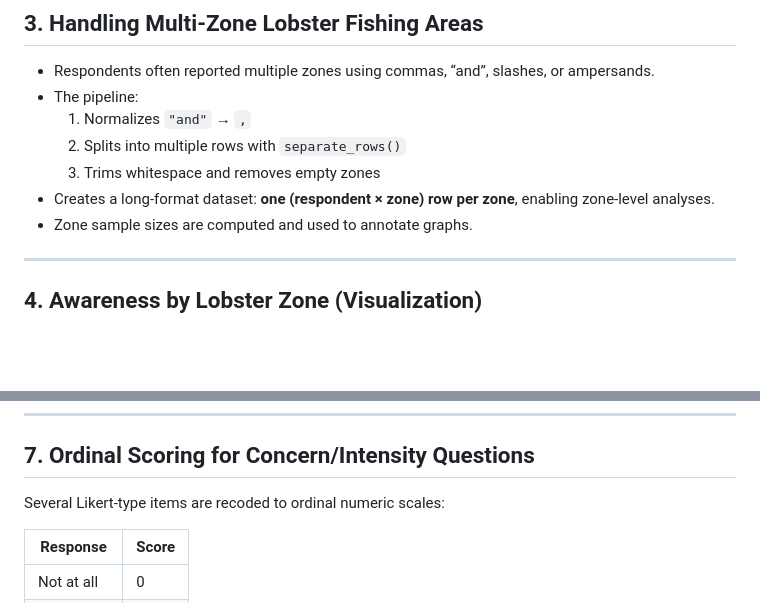
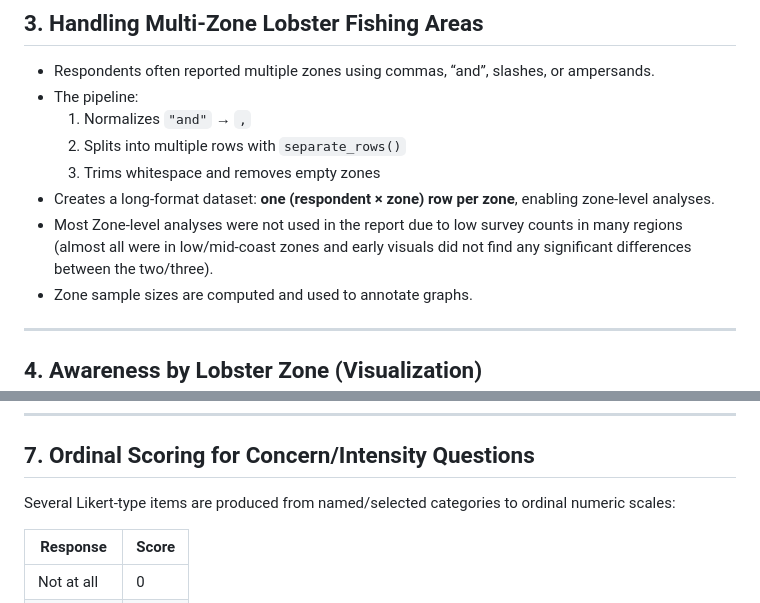
Before and after one commit to Emberflurry/PFAS_wrangling, a Markdown page: README.md, 2 parts joined by grey strips. Drawn GitHub-style; blank space fills up the shorter version.

```diff
--- a/README.md
+++ b/README.md
@@ -297,6 +300,7 @@ Below is a detailed, step-by-step documentation of the full data-cleaning and st
   2. Splits into multiple rows with `separate_rows()`
   3. Trims whitespace and removes empty zones
 - Creates a long-format dataset: **one (respondent × zone) row per zone**, enabling zone-level analyses.
+- Most Zone-level analyses were not used in the report due to low survey counts in many regions (almost all were in low/mid-coast zones and early visuals did not find any significant differences between the two/three).
 - Zone sample sizes are computed and used to annotate graphs.
 
 ---
@@ -341,7 +346,7 @@ This checks internal consistency between two different awareness questions.
 
 ## 7. Ordinal Scoring for Concern/Intensity Questions
 
-Several Likert-type items are recoded to ordinal numeric scales:
+Several Likert-type items are produced from named/selected categories to ordinal numeric scales:
 
 | Response              | Score |
 |----------------------|--------|
```
Also changed, not shown: other parts of README.md (+17 -14 lines).
